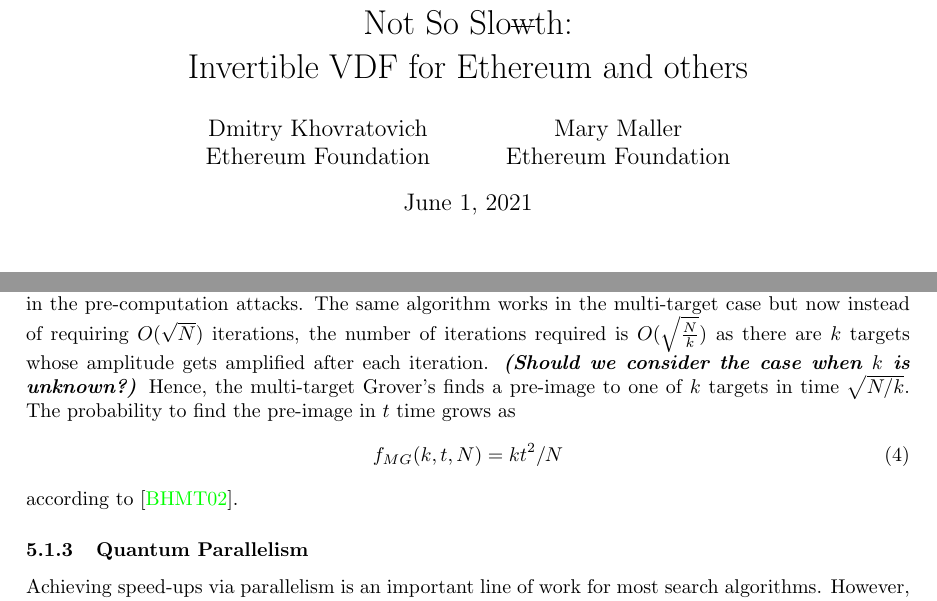
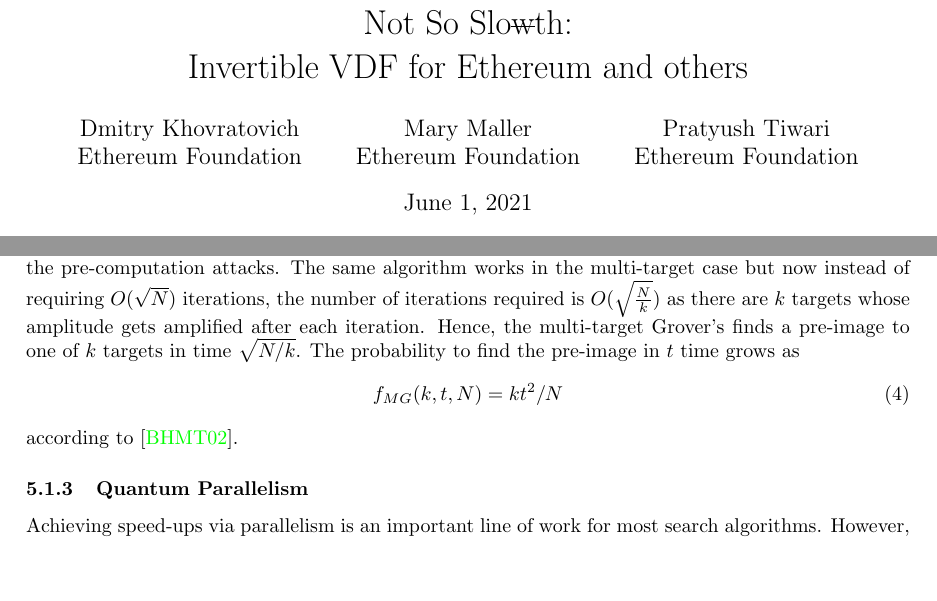
Before and after one commit to khovratovich/MinRoot, a LaTeX document (main.tex, which reads quantum.tex): two parts of pages 1 and 9 of 17 before the commit and two parts of pages 1 and 10 of 18 after it, joined at a grey line, cut so that both start at the same text, the shorter picture padded with empty space. Compiled offline with pdfLaTeX.

Commit message:
3 authors

```diff
--- a/main.tex
+++ b/main.tex
@@ -23,7 +23,7 @@
 }
 
 \title{Not So Slo\sout{w}th:\\  Invertible VDF for Ethereum and others}
-\author{Dmitry Khovratovich\\Ethereum Foundation \and Mary Maller\\Ethereum Foundation}
+\author{Dmitry Khovratovich\\Ethereum Foundation \and Mary Maller\\Ethereum Foundation \and Pratyush Tiwari\\Ethereum Foundation}
 
 
 \begin{document}
--- a/quantum.tex
+++ b/quantum.tex
@@ -40,7 +40,8 @@
 \subsubsection{Multi-target Grover's}
 
 
-For us the main interest is the multi-target version of the Grover algorithm, which we hope to use in the pre-computation attacks. The same algorithm works in the multi-target case but now instead of requiring $O(\sqrt{N})$ iterations, the number of iterations required is $O(\sqrt{\frac{N}{k}})$ as there are $k$ targets whose amplitude gets amplified after each iteration. \textbf{\textit{(Should we consider the case when $k$ is unknown?)}} Hence, the multi-target Grover's finds a pre-image  to one of $k$ targets in time $\sqrt{N/k}$. The probability to find the pre-image in $t$ time grows as
+For us the main interest is the multi-target version of the Grover algorithm, which we hope to use in the pre-computation attacks. The same algorithm works in the multi-target case but now instead of requiring $O(\sqrt{N})$ iterations, the number of iterations required is $O(\sqrt{\frac{N}{k}})$ as there are $k$ targets whose amplitude gets amplified after each iteration. %\textbf{\textit{(Should we consider the case when $k$ is unknown?)}}
+Hence, the multi-target Grover's finds a pre-image  to one of $k$ targets in time $\sqrt{N/k}$. The probability to find the pre-image in $t$ time grows as
 \begin{equation}
     \label{eq:mt-grover}
     f_{MG}(k,t,N) = kt^2/N
```
Also changed, not shown: main.tex (2 more changed lines), quantum.tex (2 more changed lines).
